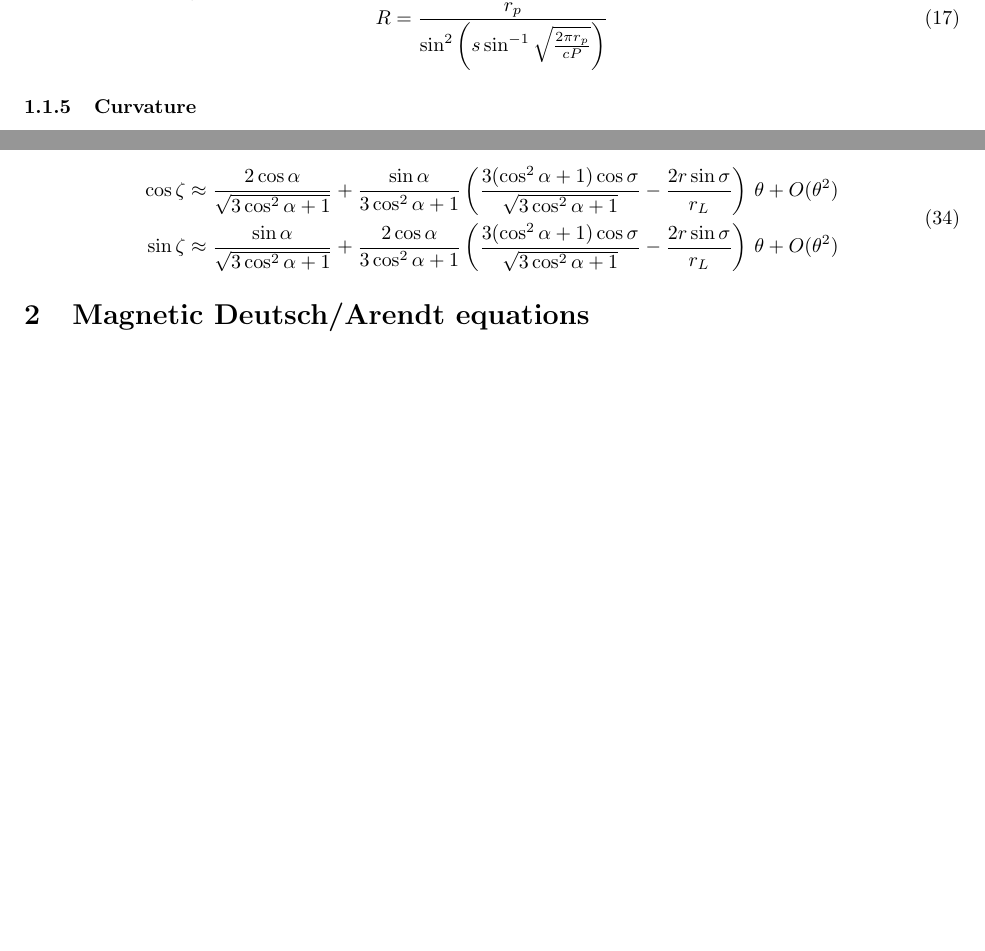
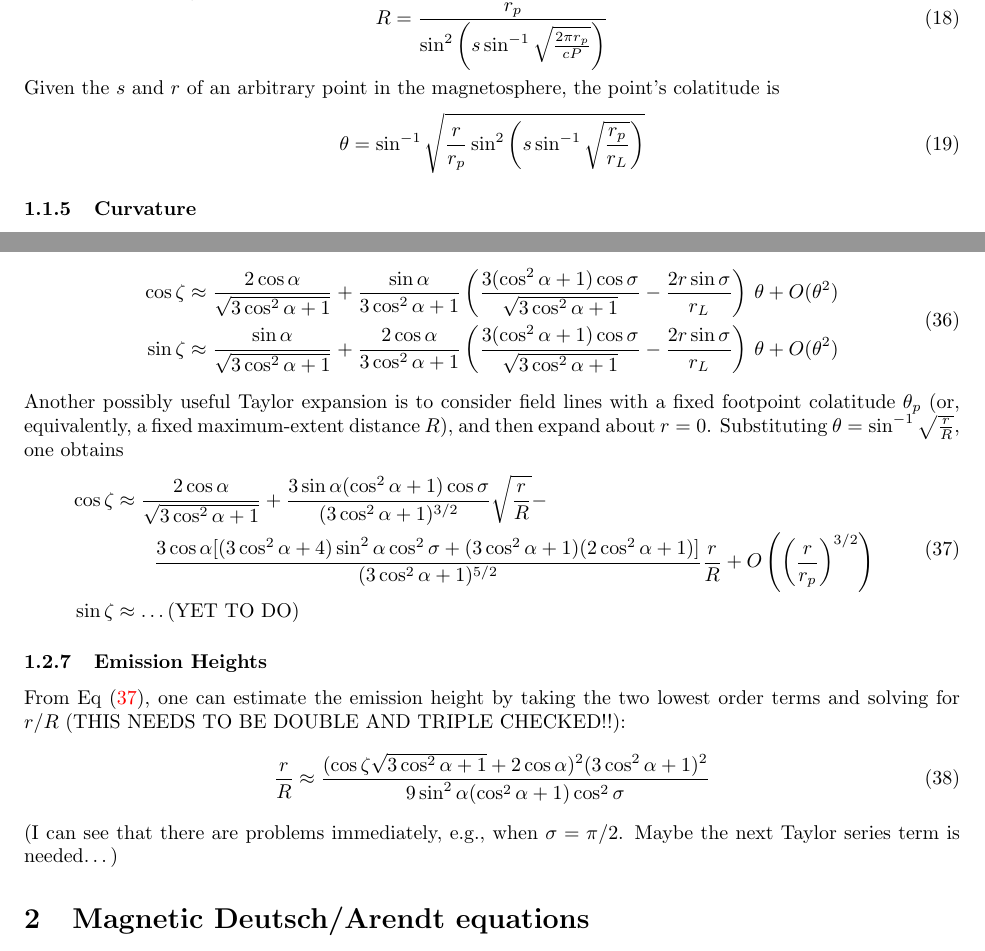
Before and after one commit to robotopia/pulsar-formulae, a LaTeX document (formulae.tex): two parts of pages 5 and 8 of 12 before the commit and two parts of pages 5 and 8 of 13 after it, joined at a grey line, cut so that both start at the same text, the shorter picture padded with empty space. Compiled offline with pdfLaTeX.

Commit message:
Added a formula for emission height. I'm not 100% sure it's correct though

```diff
--- a/formulae.tex
+++ b/formulae.tex
@@ -165,6 +166,10 @@ and then
 To convert from a given $s$ to $R$:
 \begin{equation}
     R = \frac{r_p}{\sin^2\left(s\sin^{-1}\sqrt{\frac{2\pi r_p}{cP}}\right)}
+\end{equation}
+Given the $s$ and $r$ of an arbitrary point in the magnetosphere, the point's colatitude is
+\begin{equation}
+    \theta = \sin^{-1}\sqrt{\frac{r}{r_p}\sin^2\left(s \sin^{-1}\sqrt{\frac{r_p}{r_L}}\right)}
 \end{equation}
 
 \subsubsection{Curvature}
@@ -354,6 +359,31 @@ If we compute $\zeta$ in the magnetic frame and Taylor expand about $\theta = 0$
                            O(\theta^2) \\
     \end{aligned}
 \end{equation}
+Another possibly useful Taylor expansion is to consider field lines with a fixed footpoint colatitude $\theta_p$ (or, equivalently, a fixed maximum-extent distance $R$), and then expand about $r=0$.
+Substituting $\theta = \sin^{-1}\sqrt{\frac{r}{R}}$, one obtains
+\begin{equation}
+    \begin{aligned}
+        \cos\zeta &\approx
+            \frac{2\cos\alpha}{\sqrt{3\cos^2\alpha+1}} +
+            \frac{3\sin\alpha(\cos^2\alpha+1)\cos\sigma}{(3\cos^2\alpha+1)^{3/2}}\sqrt{\frac{r}{R}} - \\
+            &\qquad
+            \frac{3\cos\alpha[(3\cos^2\alpha+4)\sin^2\alpha\cos^2\sigma + (3\cos^2\alpha+1)(2\cos^2\alpha+1)]}{
+                  (3\cos^2\alpha+1)^{5/2}}\frac{r}{R} +
+              O\left(\left(\frac{r}{r_p}\right)^{3/2}\right) \\
+        \sin\zeta &\approx \dots \text{(YET TO DO)}
+    \end{aligned}
+    \label{eqn:viewingangle_taylor}
+\end{equation}
+
+\subsubsection{Emission Heights}
+
+From Eq \eqref{eqn:viewingangle_taylor}, one can estimate the emission height by taking the two lowest order terms and solving for $r/R$ (THIS NEEDS TO BE DOUBLE AND TRIPLE CHECKED!!):
+\begin{equation}
+    \frac{r}{R} \approx
+        \frac{(\cos\zeta\sqrt{3\cos^2\alpha+1} + 2\cos\alpha)^2(3\cos^2\alpha+1)^2}{
+              9\sin^2\alpha(\cos^2\alpha+1)\cos^2\sigma}
+\end{equation}
+(I can see that there are problems immediately, e.g., when $\sigma = \pi/2$. Maybe the next Taylor series term is needed\dots)
 
 \section{Magnetic Deutsch/Arendt equations}
 
```
Also changed, not shown: formulae.tex (3 more changed lines).
